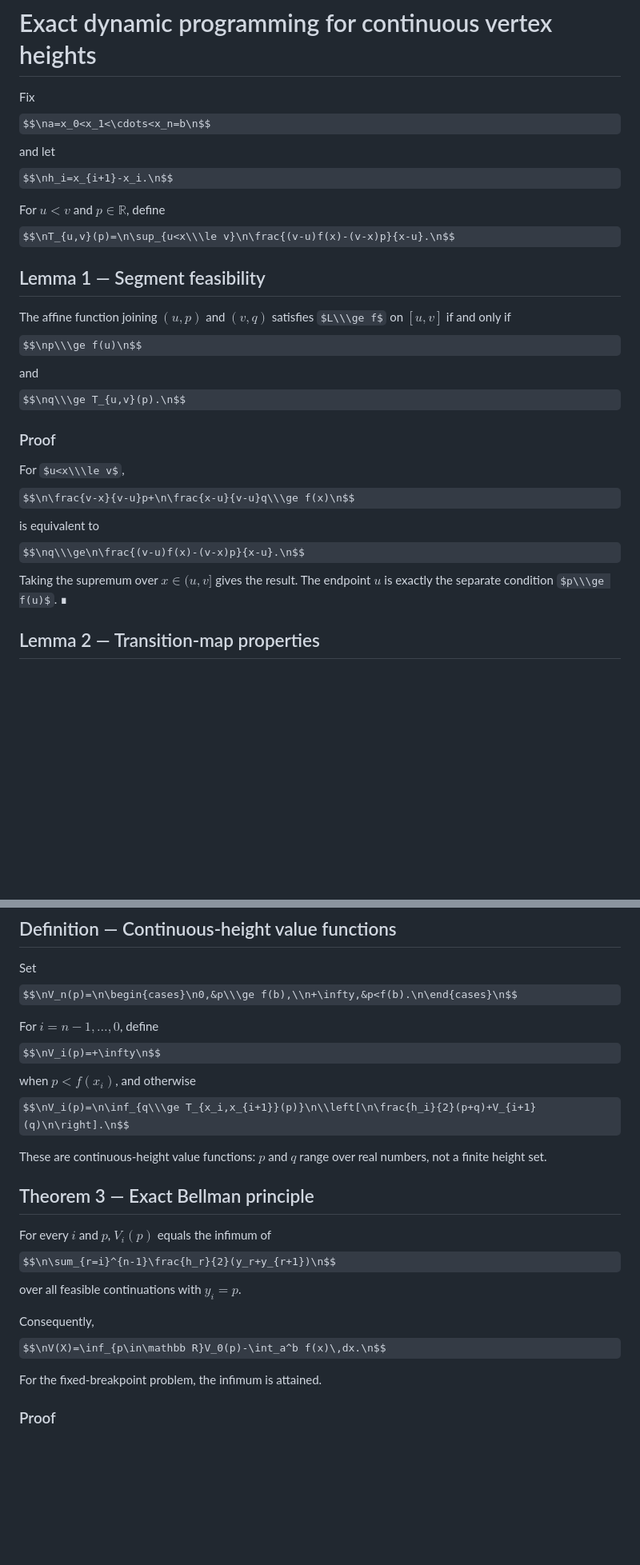
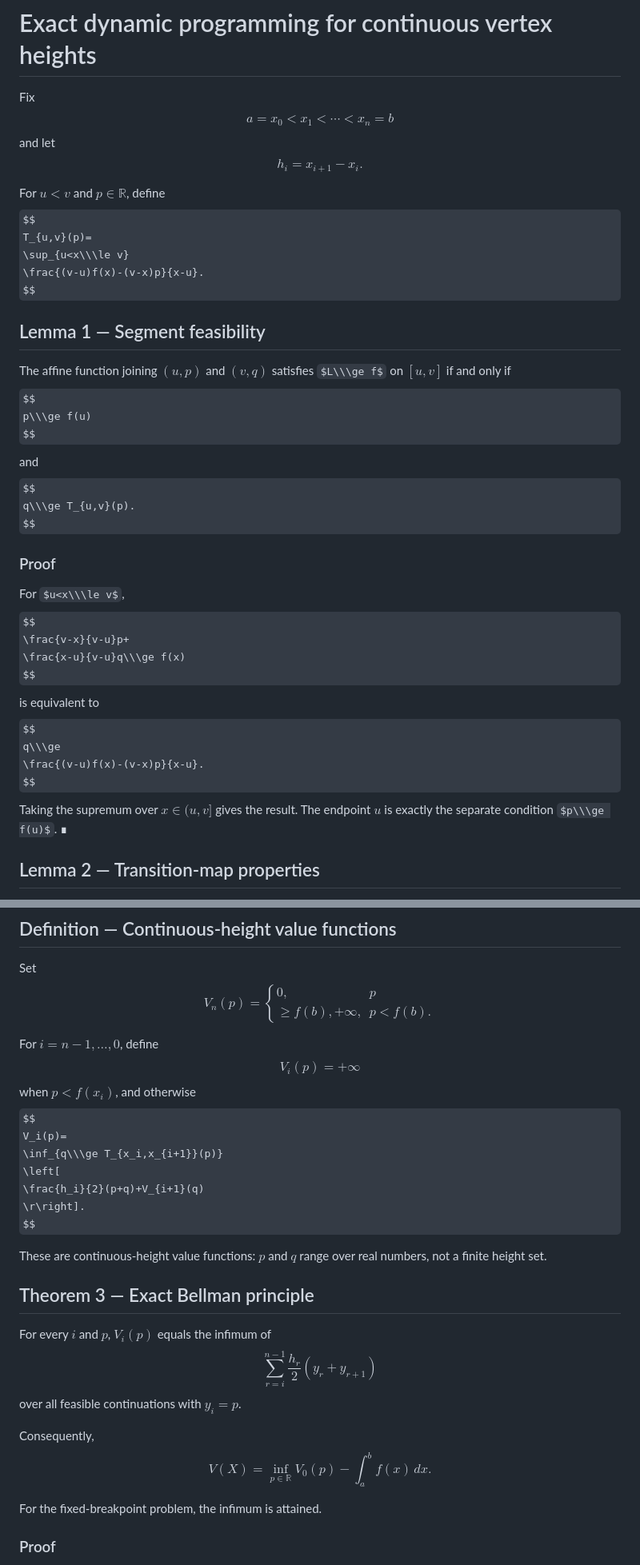
Before and after one commit to iloveinteger/cover-curve, a Markdown page: theory/dynamic-programming.md, 2 parts joined by grey strips. Shown at 80% size. Rendered like a GitHub page; some formulas as TeX source; blank space fills up the shorter version.

Commit message:
Repair corrupted LaTeX escaping

```diff
--- a/theory/dynamic-programming.md
+++ b/theory/dynamic-programming.md
@@ -1,26 +1,44 @@
 # Exact dynamic programming for continuous vertex heights
 
 Fix
-$$\na=x_0<x_1<\cdots<x_n=b\n$$
+$$
+a=x_0<x_1<\cdots<x_n=b
+$$
 and let
-$$\nh_i=x_{i+1}-x_i.\n$$
+$$
+h_i=x_{i+1}-x_i.
+$$
 
 For $u<v$ and $p\in\mathbb R$, define
-$$\nT_{u,v}(p)=\n\sup_{u<x\\\le v}\n\frac{(v-u)f(x)-(v-x)p}{x-u}.\n$$
+$$
+T_{u,v}(p)=
+\sup_{u<x\\\le v}
+\frac{(v-u)f(x)-(v-x)p}{x-u}.
+$$
 
 ## Lemma 1 — Segment feasibility
 
 The affine function joining $(u,p)$ and $(v,q)$ satisfies $L\\\ge f$ on $[u,v]$ if and only if
-$$\np\\\ge f(u)\n$$
+$$
+p\\\ge f(u)
+$$
 and
-$$\nq\\\ge T_{u,v}(p).\n$$
+$$
+q\\\ge T_{u,v}(p).
+$$
 
 ### Proof
 
 For $u<x\\\le v$,
-$$\n\frac{v-x}{v-u}p+\n\frac{x-u}{v-u}q\\\ge f(x)\n$$
+$$
+\frac{v-x}{v-u}p+
+\frac{x-u}{v-u}q\\\ge f(x)
+$$
 is equivalent to
-$$\nq\\\ge\n\frac{(v-u)f(x)-(v-x)p}{x-u}.\n$$
+$$
+q\\\ge
+\frac{(v-u)f(x)-(v-x)p}{x-u}.
+$$
 Taking the supremum over $x\in(u,v]$ gives the result. The endpoint $u$ is exactly the separate condition $p\\\ge f(u)$. ∎
 
 ## Lemma 2 — Transition-map properties
@@ -34,23 +52,41 @@ For each $x\in(u,v]$, the defining expression is affine in $p$ with nonpositive
 ## Definition — Continuous-height value functions
 
 Set
-$$\nV_n(p)=\n\begin{cases}\n0,&p\\\ge f(b),\\n+\infty,&p<f(b).\n\end{cases}\n$$
+$$
+V_n(p)=
+\begin{cases}
+0,&p\\\ge f(b),
++\infty,&p<f(b).
+\end{cases}
+$$
 
 For $i=n-1,\ldots,0$, define
-$$\nV_i(p)=+\infty\n$$
+$$
+V_i(p)=+\infty
+$$
 when $p<f(x_i)$, and otherwise
-$$\nV_i(p)=\n\inf_{q\\\ge T_{x_i,x_{i+1}}(p)}\n\\left[\n\frac{h_i}{2}(p+q)+V_{i+1}(q)\n\right].\n$$
+$$
+V_i(p)=
+\inf_{q\\\ge T_{x_i,x_{i+1}}(p)}
+\left[
+\frac{h_i}{2}(p+q)+V_{i+1}(q)
+\r\right].
+$$
 
 These are continuous-height value functions: $p$ and $q$ range over real numbers, not a finite height set.
 
 ## Theorem 3 — Exact Bellman principle
 
 For every $i$ and $p$, $V_i(p)$ equals the infimum of
-$$\n\sum_{r=i}^{n-1}\frac{h_r}{2}(y_r+y_{r+1})\n$$
+$$
+\sum_{r=i}^{n-1}\frac{h_r}{2}(y_r+y_{r+1})
+$$
 over all feasible continuations with $y_i=p$.
 
 Consequently,
-$$\nV(X)=\inf_{p\in\mathbb R}V_0(p)-\int_a^b f(x)\,dx.\n$$
+$$
+V(X)=\inf_{p\in\mathbb R}V_0(p)-\int_a^b f(x)\,dx.
+$$
 
 For the fixed-breakpoint problem, the infimum is attained.
 
```
Also changed, not shown: other parts of theory/dynamic-programming.md (+7 -2 lines).
